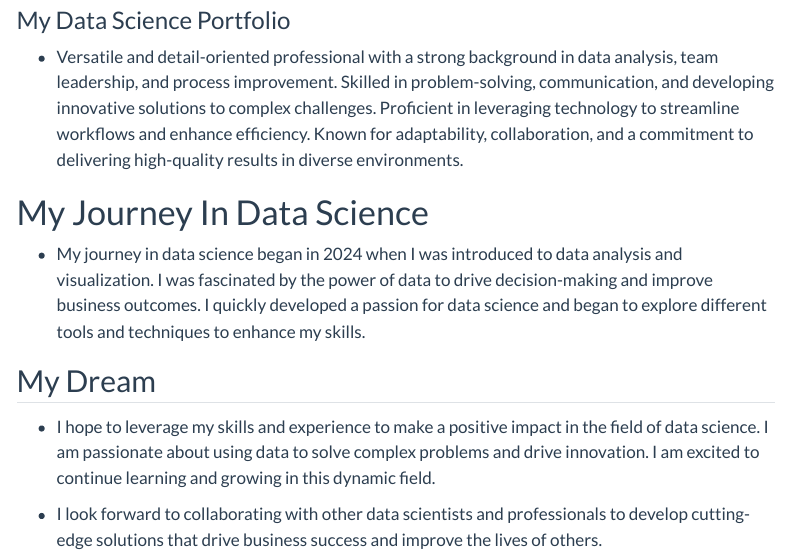
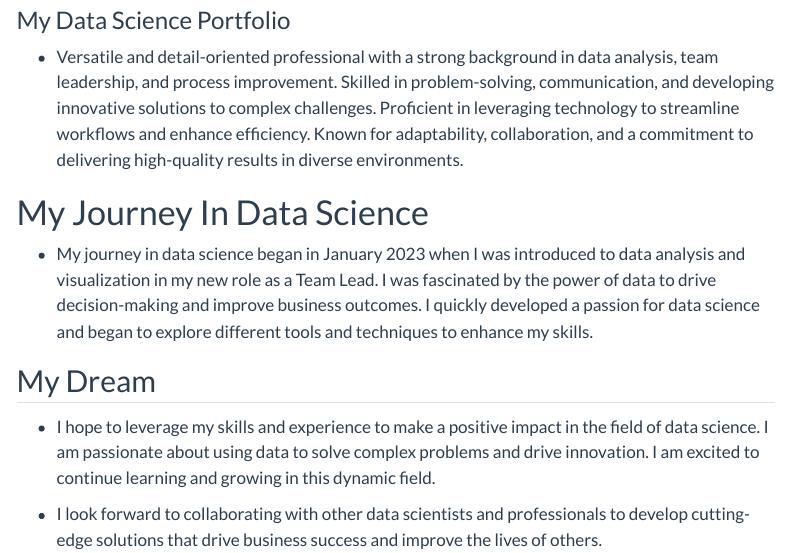
Before and after one commit to OchiengEmmanuel/OchiengEmmanuel.github.io, a Quarto document (story_telling.qmd): the page in a window 1100 px wide, from 80 px down. Rendered offline with R 4.5, knitr and Pandoc in place of Quarto, with nearby package versions; menus at the side of the page are left out.

Commit message:
Update story_telling.qmd

```diff
--- a/story_telling.qmd
+++ b/story_telling.qmd
@@ -7,7 +7,7 @@ subtitle: "My Data Science Portfolio"
 
 # My Journey In Data Science
 
-- My journey in data science began in 2024 when I was introduced to data analysis and visualization. I was fascinated by the power of data to drive decision-making and improve business outcomes. I quickly developed a passion for data science and began to explore different tools and techniques to enhance my skills.
+- My journey in data science began in January 2023 when I was introduced to data analysis and visualization in my new role as a Team Lead. I was fascinated by the power of data to drive decision-making and improve business outcomes. I quickly developed a passion for data science and began to explore different tools and techniques to enhance my skills.
 
 ## My Dream
 
```
